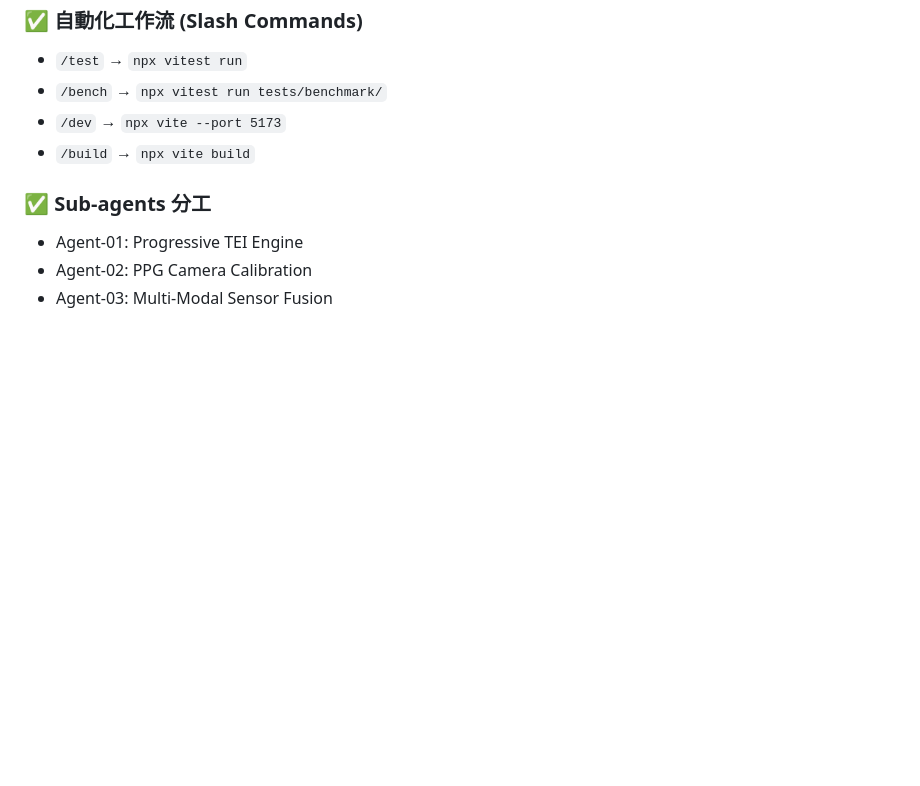
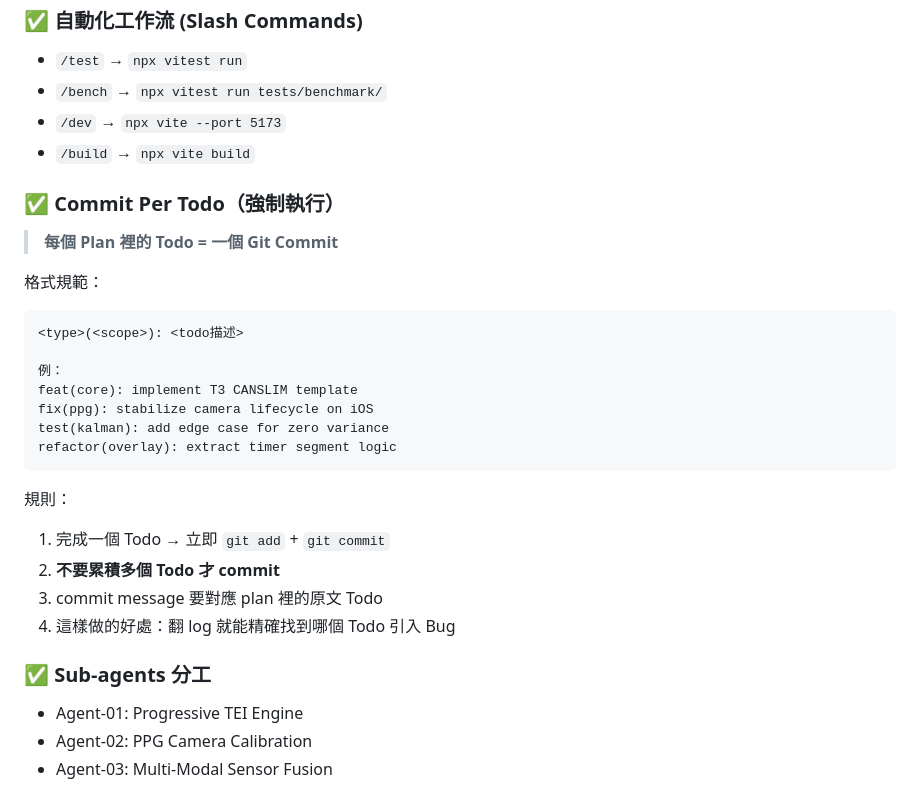
Before and after one commit to Poshen100/tenki-emotion-app, a Markdown page: CLAUDE.md, the part around the change. Rendered like a GitHub page; blank space fills up the shorter version.

````diff
--- a/CLAUDE.md
+++ b/CLAUDE.md
@@ -42,6 +42,27 @@ TENKI is a biometric trading performance app. Core modules are vanilla JS IIFEs
 - `/dev` → `npx vite --port 5173`
 - `/build` → `npx vite build`
 
+### ✅ Commit Per Todo（強制執行）
+
+> **每個 Plan 裡的 Todo = 一個 Git Commit**
+
+格式規範：
+```
+<type>(<scope>): <todo描述>
+
+例：
+feat(core): implement T3 CANSLIM template
+fix(ppg): stabilize camera lifecycle on iOS
+test(kalman): add edge case for zero variance
+refactor(overlay): extract timer segment logic
+```
+
+規則：
+1. 完成一個 Todo → 立即 `git add` + `git commit`
+2. **不要累積多個 Todo 才 commit**
+3. commit message 要對應 plan 裡的原文 Todo
+4. 這樣做的好處：翻 log 就能精確找到哪個 Todo 引入 Bug
+
 ### ✅ Sub-agents 分工
 - Agent-01: Progressive TEI Engine
 - Agent-02: PPG Camera Calibration
````
Also changed, not shown: .agent/workflows/git-commit-todo.md (added, +68 -0 lines), ANTIGRAVITY.md (+33 -1 lines).
